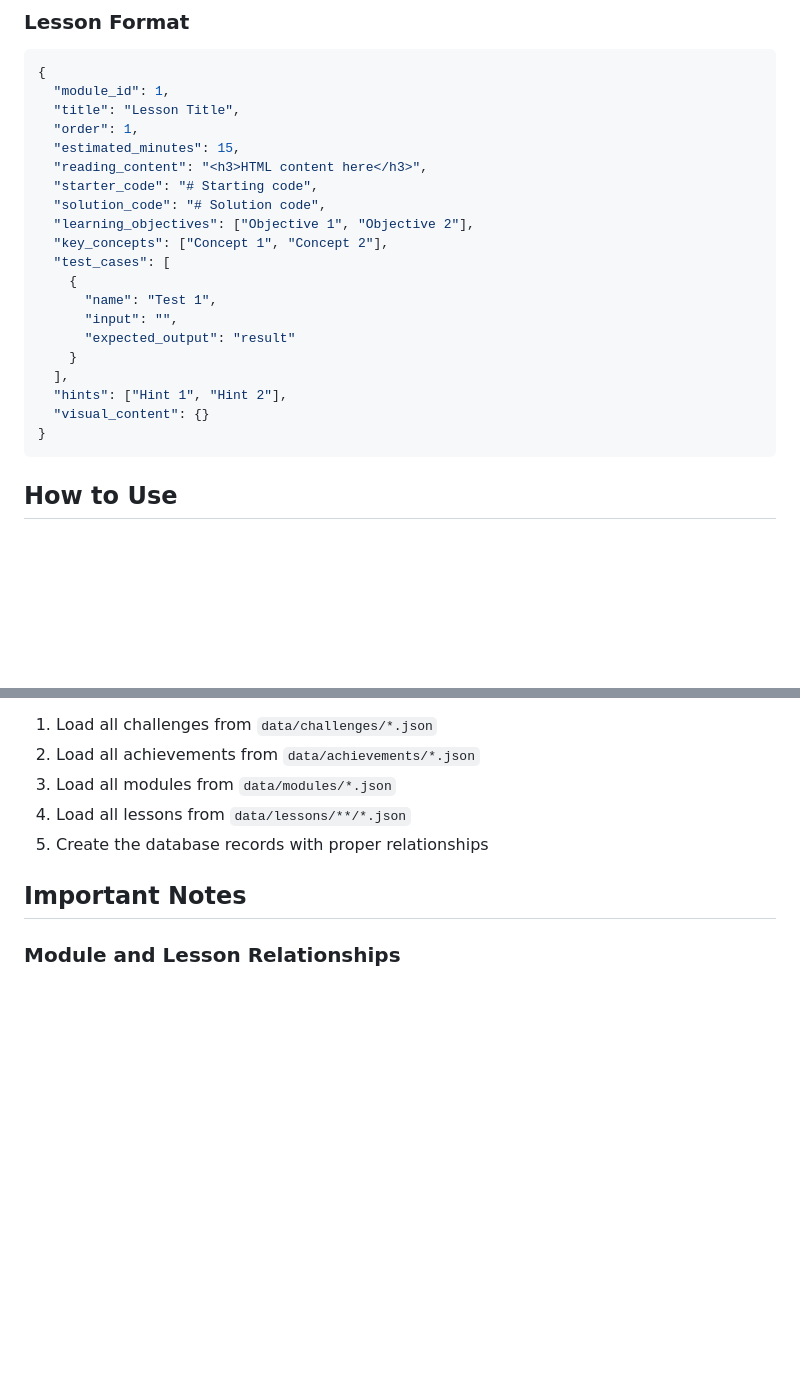
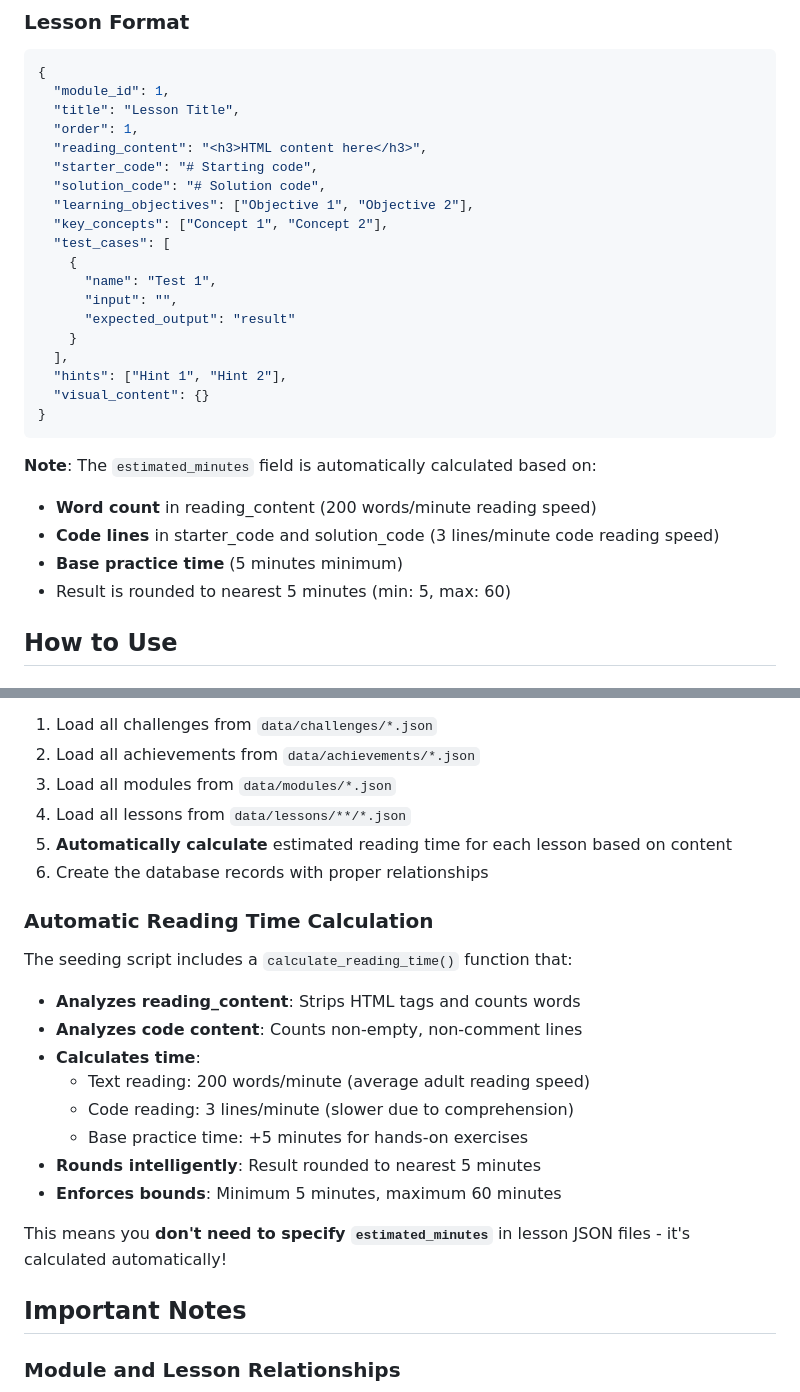
Before and after one commit to MACantara/CodeClash, a Markdown page: data/README.md, 2 parts joined by grey strips. Drawn GitHub-style; blank space fills up the shorter version.

Commit message:
Remove estimated_minutes field from lesson JSON and implement automatic reading time calculation

````diff
--- a/data/README.md
+++ b/data/README.md
@@ -97,7 +97,6 @@ data/
   "module_id": 1,
   "title": "Lesson Title",
   "order": 1,
-  "estimated_minutes": 15,
   "reading_content": "<h3>HTML content here</h3>",
   "starter_code": "# Starting code",
   "solution_code": "# Solution code",
@@ -114,6 +113,12 @@ data/
   "visual_content": {}
 }
 ```
+
+**Note**: The `estimated_minutes` field is automatically calculated based on:
+- **Word count** in reading_content (200 words/minute reading speed)
+- **Code lines** in starter_code and solution_code (3 lines/minute code reading speed)
+- **Base practice time** (5 minutes minimum)
+- Result is rounded to nearest 5 minutes (min: 5, max: 60)
 
 ## How to Use
 
@@ -160,7 +165,23 @@ This will:
 2. Load all achievements from `data/achievements/*.json`
 3. Load all modules from `data/modules/*.json`
 4. Load all lessons from `data/lessons/**/*.json`
-5. Create the database records with proper relationships
+5. **Automatically calculate** estimated reading time for each lesson based on content
+6. Create the database records with proper relationships
+
+### Automatic Reading Time Calculation
+
+The seeding script includes a `calculate_reading_time()` function that:
+
+- **Analyzes reading_content**: Strips HTML tags and counts words
+- **Analyzes code content**: Counts non-empty, non-comment lines
+- **Calculates time**:
+  - Text reading: 200 words/minute (average adult reading speed)
+  - Code reading: 3 lines/minute (slower due to comprehension)
+  - Base practice time: +5 minutes for hands-on exercises
+- **Rounds intelligently**: Result rounded to nearest 5 minutes
+- **Enforces bounds**: Minimum 5 minutes, maximum 60 minutes
+
+This means you **don't need to specify `estimated_minutes`** in lesson JSON files - it's calculated automatically!
 
 ## Important Notes
 
````
